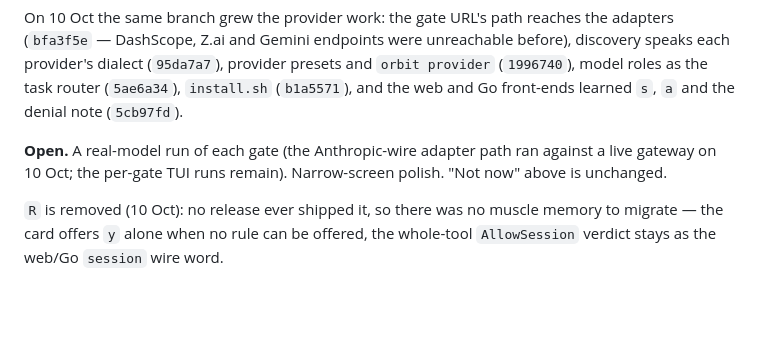
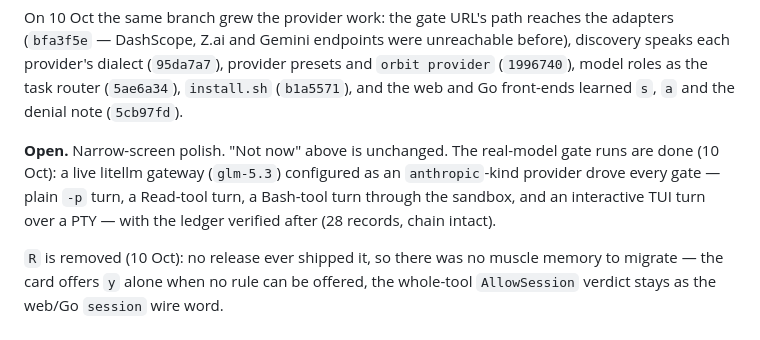
Before and after one commit to fufugita/ORBIT, a Markdown page: docs/roadmap/orbit-roadmap.md, the part around the change. Drawn GitHub-style; blank space fills up the shorter version.

Commit message:
docs(roadmap): record the real-model gate runs
Every gate ran against a live gateway (glm-5.3 over the Anthropic
wire): plain turn, Read tool, Bash tool through the sandbox, and the
interactive TUI over a PTY. The ledger verified afterwards — 28
records, hash chain intact. The Open list shrinks to narrow-screen
polish.

```diff
--- a/docs/roadmap/orbit-roadmap.md
+++ b/docs/roadmap/orbit-roadmap.md
@@ -472,6 +472,6 @@ The first review found the phases built but not wired into the live path; `fddad
 
 On 10 Oct the same branch grew the provider work: the gate URL's path reaches the adapters (`bfa3f5e` — DashScope, Z.ai and Gemini endpoints were unreachable before), discovery speaks each provider's dialect (`95da7a7`), provider presets and `orbit provider` (`1996740`), model roles as the task router (`5ae6a34`), `install.sh` (`b1a5571`), and the web and Go front-ends learned `s`, `a` and the denial note (`5cb97fd`).
 
-**Open.** A real-model run of each gate (the Anthropic-wire adapter path ran against a live gateway on 10 Oct; the per-gate TUI runs remain). Narrow-screen polish. "Not now" above is unchanged.
+**Open.** Narrow-screen polish. "Not now" above is unchanged. The real-model gate runs are done (10 Oct): a live litellm gateway (`glm-5.3`) configured as an `anthropic`-kind provider drove every gate — plain `-p` turn, a Read-tool turn, a Bash-tool turn through the sandbox, and an interactive TUI turn over a PTY — with the ledger verified after (28 records, chain intact).
 
 `R` is removed (10 Oct): no release ever shipped it, so there was no muscle memory to migrate — the card offers `y` alone when no rule can be offered, the whole-tool `AllowSession` verdict stays as the web/Go `session` wire word.
```
